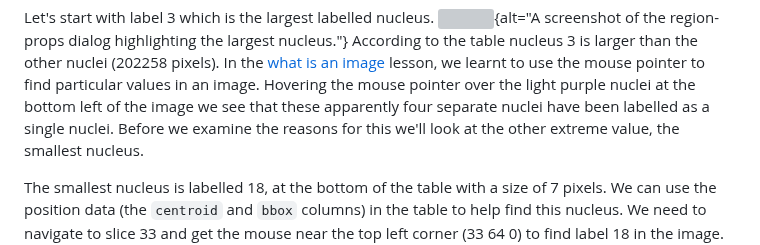
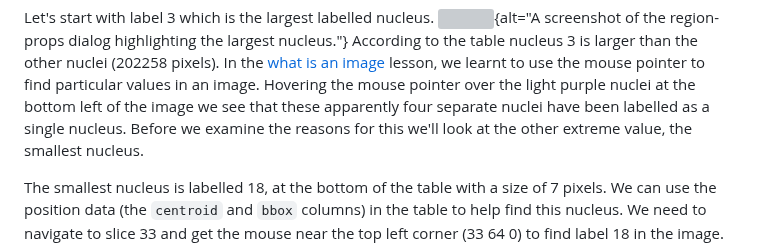
Before and after one commit to HealthBioscienceIDEAS/microscopy-novice, a Markdown page: episodes/instance-segmentation-and-measurements.md, the part around the change. GitHub-like rendering; grey boxes are pictures that could not be loaded.

Commit message:
Update episodes/instance-segmentation-and-measurements.md
Co-authored-by: Kimberly Meechan <K-Meech@users.noreply.github.com>

```diff
--- a/episodes/instance-segmentation-and-measurements.md
+++ b/episodes/instance-segmentation-and-measurements.md
@@ -234,7 +234,7 @@ According to the table nucleus 3 is larger than the other nuclei
 lesson, we learnt to use the mouse pointer to find particular values in an
 image. Hovering the mouse pointer over the light purple nuclei at the bottom
 left of the image we see that these apparently four separate nuclei have
-been labelled as a single nuclei. Before we examine the reasons for this
+been labelled as a single nucleus. Before we examine the reasons for this
 we'll look at the other extreme value, the smallest nucleus.
 
 The smallest nucleus is labelled 18, at the bottom of the table with
```
